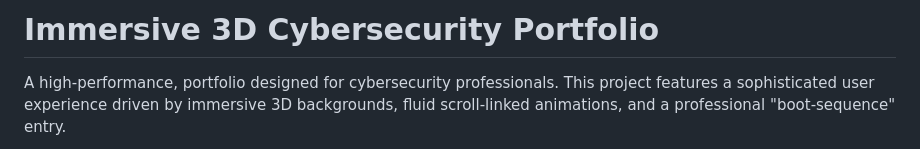
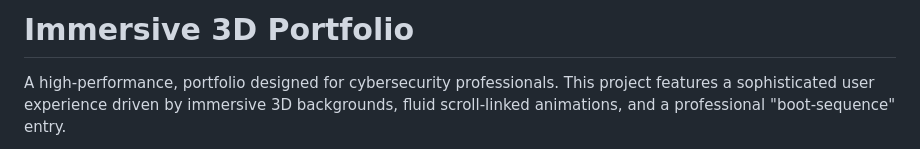
Before and after one commit to ShakyaZ/Web-Portfolio, a Markdown page: Portfolio-Web/README.md, the part around the change. Drawn GitHub-style.

```diff
--- a/Portfolio-Web/README.md
+++ b/Portfolio-Web/README.md
@@ -1,4 +1,4 @@
-# Immersive 3D Cybersecurity Portfolio
+# Immersive 3D Portfolio
 
 A high-performance, portfolio designed for cybersecurity professionals. This project features a sophisticated user experience driven by immersive 3D backgrounds, fluid scroll-linked animations, and a professional "boot-sequence" entry.
 
```
